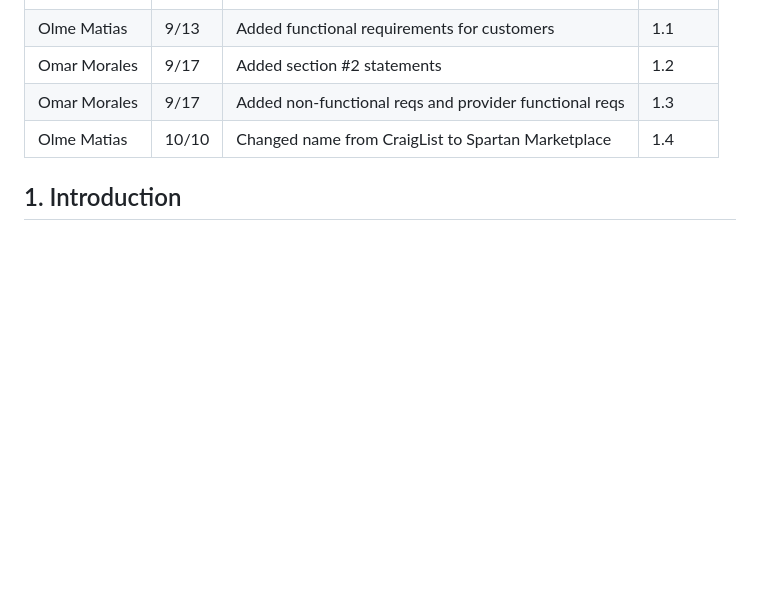
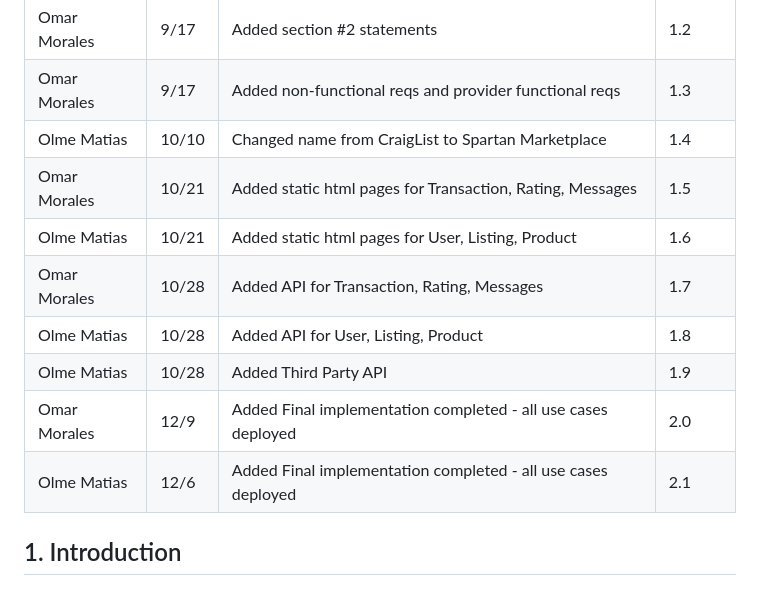
Before and after one commit to Olme-xD/Spartan-Marketplace, a Markdown page: doc/SpartanMarketplace SRS.md, the part around the change. GitHub-like rendering; blank space fills up the shorter version.

```diff
--- a/doc/SpartanMarketplace SRS.md
+++ b/doc/SpartanMarketplace SRS.md
@@ -42,6 +42,13 @@ Table of Contents
 |Omar Morales|  9/17  | Added section #2 statements                           |  1.2      |
 |Omar Morales|  9/17  | Added non-functional reqs and provider functional reqs|  1.3      |
 |Olme Matias | 10/10  | Changed name from CraigList to Spartan Marketplace    |  1.4      |
+|Omar Morales|  10/21  | Added static html pages for Transaction, Rating, Messages|  1.5      |
+|Olme Matias | 10/21   | Added static html pages for User, Listing, Product    |  1.6      |
+|Omar Morales|  10/28  | Added API for Transaction, Rating, Messages           |  1.7      |
+|Olme Matias | 10/28   | Added API for User, Listing, Product                  |  1.8      |
+|Olme Matias | 10/28   | Added Third Party API                  |  1.9      |
+|Omar Morales|  12/9  | Added Final implementation completed - all use cases deployed|  2.0      |
+|Olme Matias | 12/6   | Added Final implementation completed - all use cases deployed|  2.1      |
 
 ## 1. Introduction
 
```
